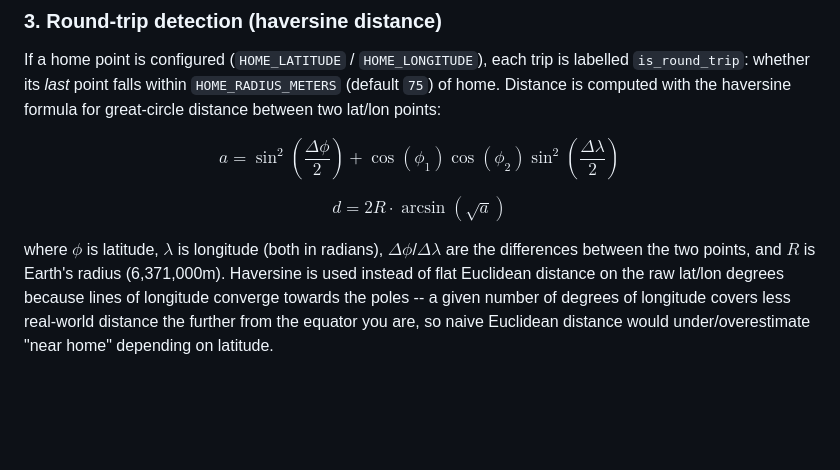
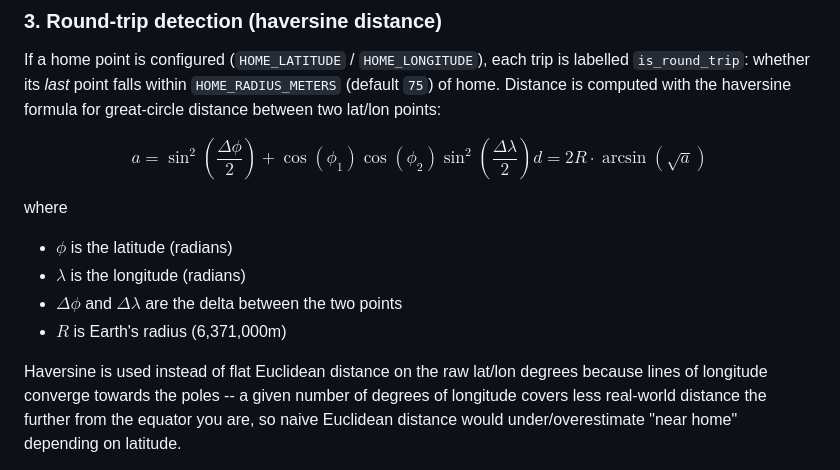
Before and after one commit to emandret/larry-tracker, a Markdown page: README.md, the part around the change. GitHub-like rendering; blank space fills up the shorter version.

Commit message:
first commit, scaffolding

```diff
--- a/README.md
+++ b/README.md
@@ -68,15 +68,17 @@ haversine formula for great-circle distance between two lat/lon points:
 
 $$
 a = \sin^2\left(\frac{\Delta\phi}{2}\right) + \cos(\phi_1)\cos(\phi_2)\sin^2\left(\frac{\Delta\lambda}{2}\right)
-$$
-
-$$
 d = 2R \cdot \arcsin\left(\sqrt{a}\right)
 $$
 
-where $\phi$ is latitude, $\lambda$ is longitude (both in radians),
-$\Delta\phi$/$\Delta\lambda$ are the differences between the two points,
-and $R$ is Earth's radius (6,371,000m). Haversine is used instead of flat
+where
+
+- $\phi$ is the latitude (radians)
+- $\lambda$ is the longitude (radians)
+- $\Delta\phi$ and $\Delta\lambda$ are the delta between the two points
+- $R$ is Earth's radius (6,371,000m)
+
+Haversine is used instead of flat
 Euclidean distance on the raw lat/lon degrees because lines of longitude
 converge towards the poles --
 a given number of degrees of longitude covers less real-world distance the
```
